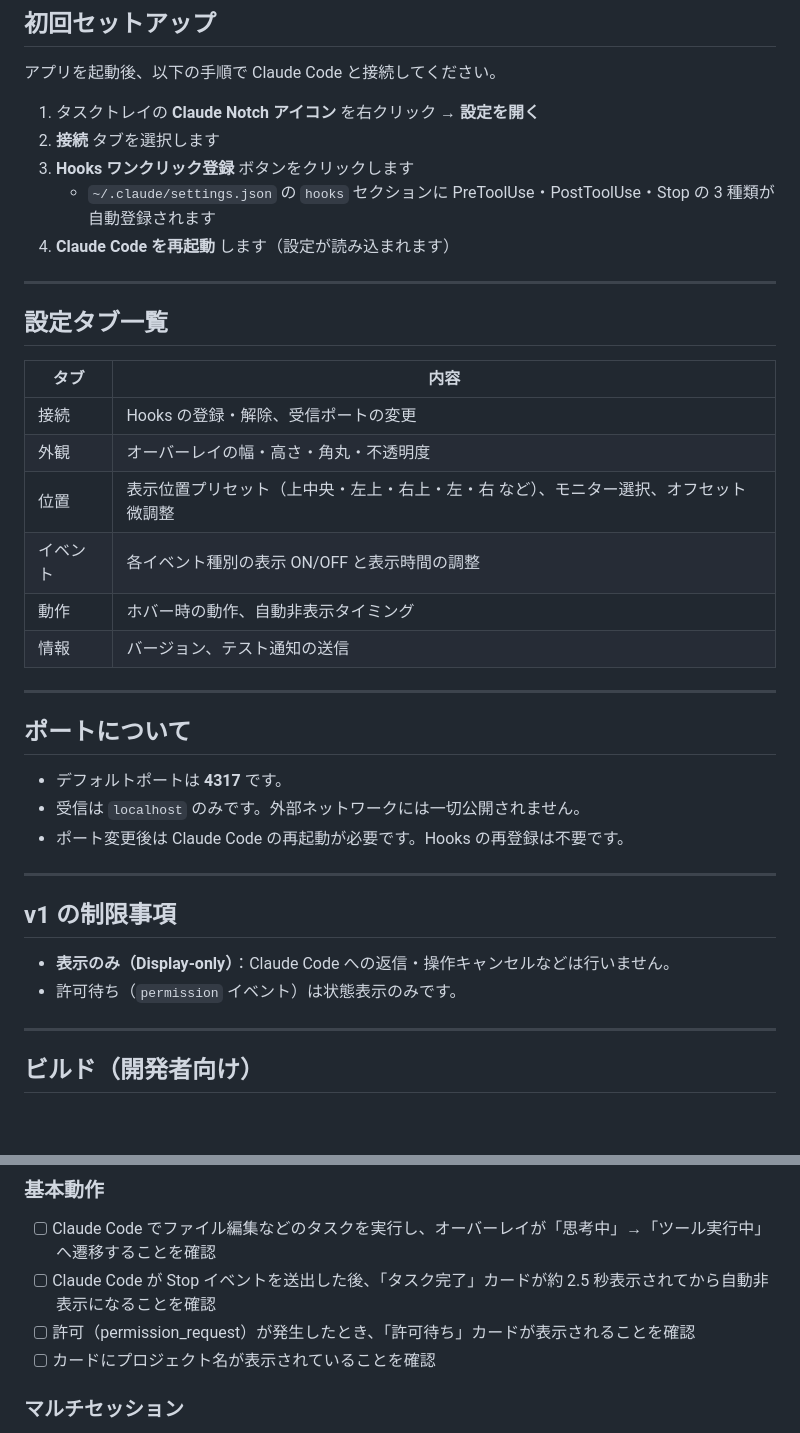
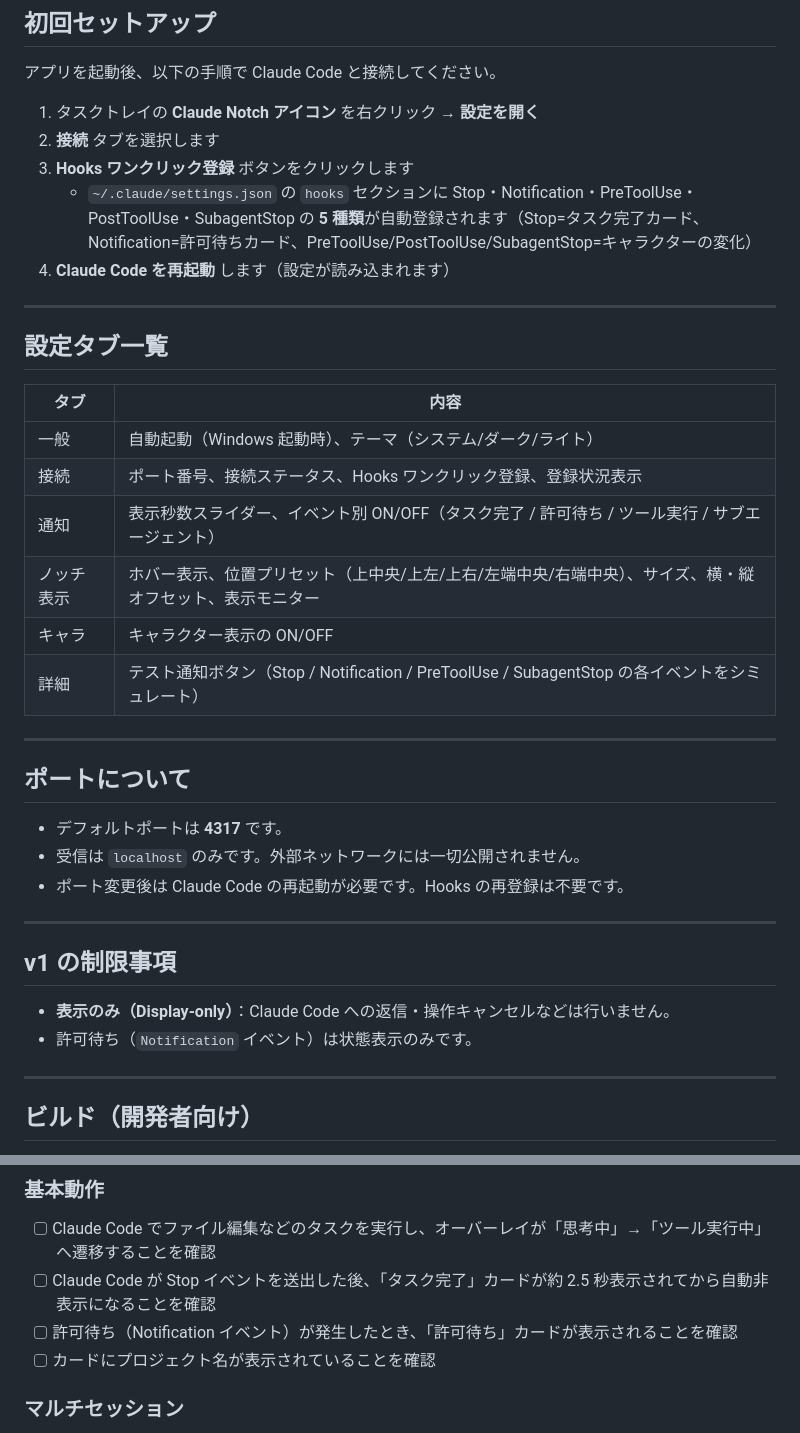
Before and after one commit to takaaaaaan/claude-code-notch, a Markdown page: README.md, 2 parts joined by grey strips. Drawn GitHub-style; blank space fills up the shorter version.

Commit message:
docs: correct README settings tabs, hook event list, and E2E event name

```diff
--- a/README.md
+++ b/README.md
@@ -44,7 +44,7 @@ npm start
 1. タスクトレイの **Claude Notch アイコン** を右クリック → **設定を開く**
 2. **接続** タブを選択します
 3. **Hooks ワンクリック登録** ボタンをクリックします
-   - `~/.claude/settings.json` の `hooks` セクションに PreToolUse・PostToolUse・Stop の 3 種類が自動登録されます
+   - `~/.claude/settings.json` の `hooks` セクションに Stop・Notification・PreToolUse・PostToolUse・SubagentStop の **5 種類**が自動登録されます（Stop=タスク完了カード、Notification=許可待ちカード、PreToolUse/PostToolUse/SubagentStop=キャラクターの変化）
 4. **Claude Code を再起動** します（設定が読み込まれます）
 
 ---
@@ -53,12 +53,12 @@ npm start
 
 | タブ | 内容 |
 |------|------|
-| 接続 | Hooks の登録・解除、受信ポートの変更 |
-| 外観 | オーバーレイの幅・高さ・角丸・不透明度 |
-| 位置 | 表示位置プリセット（上中央・左上・右上・左・右 など）、モニター選択、オフセット微調整 |
-| イベント | 各イベント種別の表示 ON/OFF と表示時間の調整 |
-| 動作 | ホバー時の動作、自動非表示タイミング |
-| 情報 | バージョン、テスト通知の送信 |
+| 一般 | 自動起動（Windows 起動時）、テーマ（システム/ダーク/ライト） |
+| 接続 | ポート番号、接続ステータス、Hooks ワンクリック登録、登録状況表示 |
+| 通知 | 表示秒数スライダー、イベント別 ON/OFF（タスク完了 / 許可待ち / ツール実行 / サブエージェント） |
+| ノッチ表示 | ホバー表示、位置プリセット（上中央/上左/上右/左端中央/右端中央）、サイズ、横・縦オフセット、表示モニター |
+| キャラ | キャラクター表示の ON/OFF |
+| 詳細 | テスト通知ボタン（Stop / Notification / PreToolUse / SubagentStop の各イベントをシミュレート） |
 
 ---
 
@@ -73,7 +73,7 @@ npm start
 ## v1 の制限事項
 
 - **表示のみ（Display-only）**：Claude Code への返信・操作キャンセルなどは行いません。
-- 許可待ち（`permission` イベント）は状態表示のみです。
+- 許可待ち（`Notification` イベント）は状態表示のみです。
 
 ---
 
@@ -105,7 +105,7 @@ Claude Code が実際に動作する環境で以下を確認してください
 
 - [ ] Claude Code でファイル編集などのタスクを実行し、オーバーレイが「思考中」→「ツール実行中」へ遷移することを確認
 - [ ] Claude Code が Stop イベントを送出した後、「タスク完了」カードが約 2.5 秒表示されてから自動非表示になることを確認
-- [ ] 許可（permission_request）が発生したとき、「許可待ち」カードが表示されることを確認
+- [ ] 許可待ち（Notification イベント）が発生したとき、「許可待ち」カードが表示されることを確認
 - [ ] カードにプロジェクト名が表示されていることを確認
 
 ### マルチセッション
```
